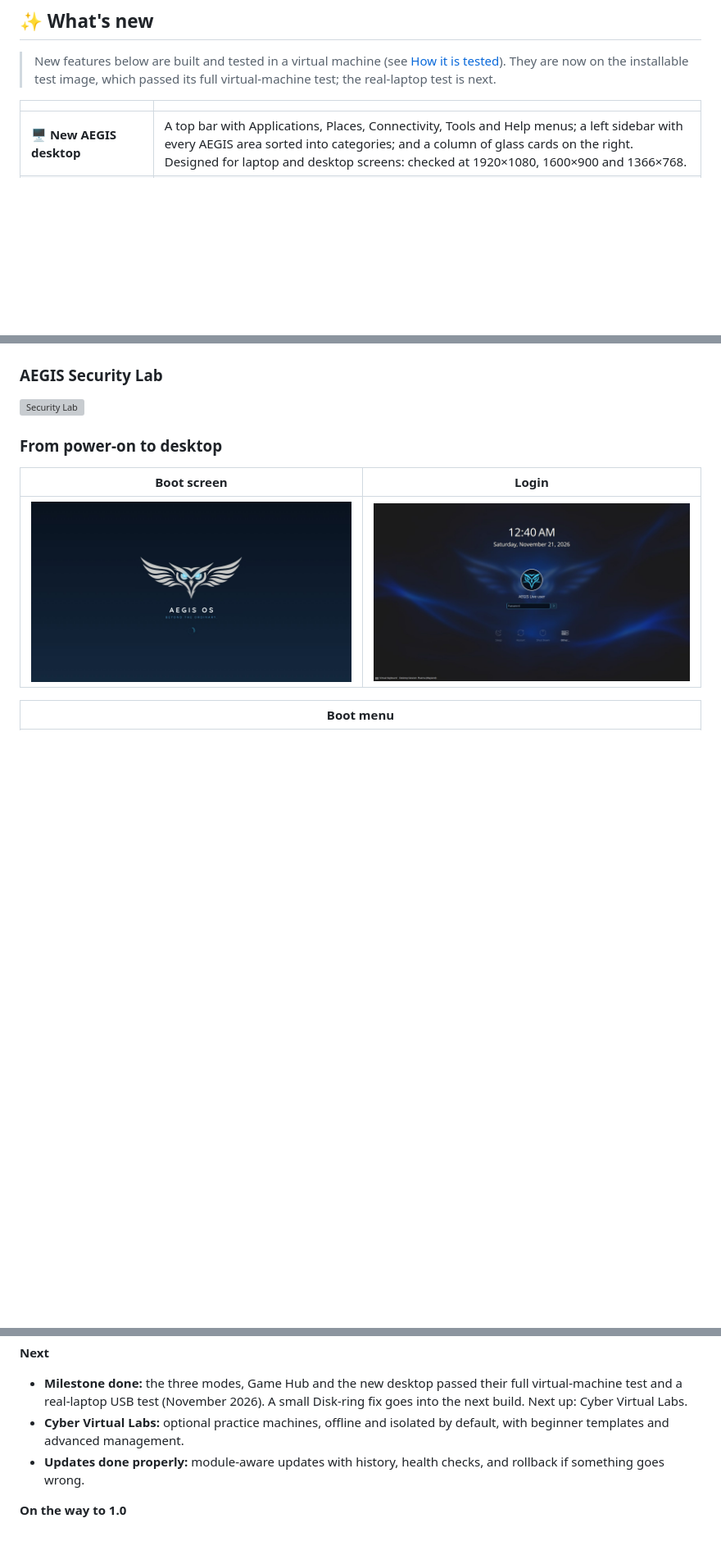
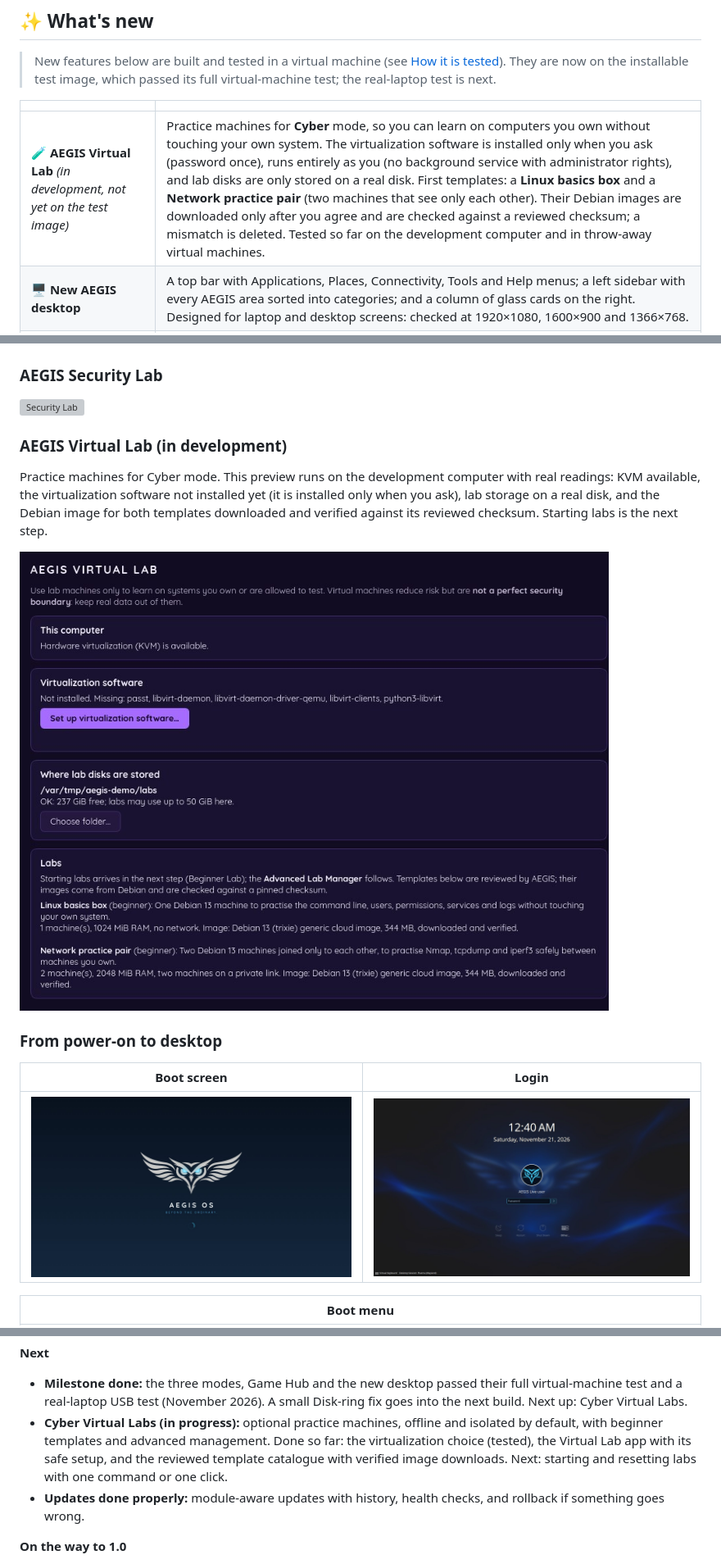
Before and after one commit to hammakordani/AEGIS-README, a Markdown page: README.md, 3 parts joined by grey strips. Shown at 82% size. GitHub-like rendering; pictures changed too: screenshots/21-virtual-lab.jpg (added); blank space fills up the shorter version; grey boxes are pictures that could not be loaded.

Commit message:
Virtual Lab preview: safe setup, template catalogue, verified image download
Co-Authored-By: Claude Opus 5.5 <noreply@anthropic.com>

```diff
--- a/README.md
+++ b/README.md
@@ -47,6 +47,7 @@ Most people have to pick between a simple desktop that hides what it does and a
 
 | | |
 |---|---|
+| 🧪 **AEGIS Virtual Lab** *(in development, not yet on the test image)* | Practice machines for **Cyber** mode, so you can learn on computers you own without touching your own system. The virtualization software is installed only when you ask (password once), runs entirely as you (no background service with administrator rights), and lab disks are only stored on a real disk. First templates: a **Linux basics box** and a **Network practice pair** (two machines that see only each other). Their Debian images are downloaded only after you agree and are checked against a reviewed checksum; a mismatch is deleted. Tested so far on the development computer and in throw-away virtual machines. |
 | 🖥️ **New AEGIS desktop** | A top bar with Applications, Places, Connectivity, Tools and Help menus; a left sidebar with every AEGIS area sorted into categories; and a column of glass cards on the right. Designed for laptop and desktop screens: checked at 1920×1080, 1600×900 and 1366×768. |
 | 📊 **Live cards on the desktop** | **System Monitor** (CPU, memory, disk), **Network** (download and upload) and **AEGIS OS** status (*System is up to date* or what needs attention). One shared, low-frequency update keeps them light, and they pause while hidden. |
 | 🌍 **Connectivity card** | Daily and Gaming show a short summary: how many connections, which countries, typical latency. **Cyber** shows a live world map with the countries you are connected to, latency per country and the fastest connections. Latency is the kernel's own measurement of your existing connections: AEGIS sends no probe packets, and your public IP appears only if you agree. |
@@ -172,6 +173,12 @@ Connections shown by country on a map or a globe, worked out offline on your com
 
 ![Security Lab](screenshots/05-security-lab.jpg)
 
+### AEGIS Virtual Lab (in development)
+
+Practice machines for Cyber mode. This preview runs on the development computer with real readings: KVM available, the virtualization software not installed yet (it is installed only when you ask), lab storage on a real disk, and the Debian image for both templates downloaded and verified against its reviewed checksum. Starting labs is the next step.
+
+![AEGIS Virtual Lab in Cyber mode](screenshots/21-virtual-lab.jpg)
+
 ### From power-on to desktop
 
 | Boot screen | Login |
@@ -214,7 +221,7 @@ flowchart LR
 **Next**
 
 - **Milestone done:** the three modes, Game Hub and the new desktop passed their full virtual-machine test and a real-laptop USB test (November 2026). A small Disk-ring fix goes into the next build. Next up: Cyber Virtual Labs.
-- **Cyber Virtual Labs:** optional practice machines, offline and isolated by default, with beginner templates and advanced management.
+- **Cyber Virtual Labs (in progress):** optional practice machines, offline and isolated by default, with beginner templates and advanced management. Done so far: the virtualization choice (tested), the Virtual Lab app with its safe setup, and the reviewed template catalogue with verified image downloads. Next: starting and resetting labs with one command or one click.
 - **Updates done properly:** module-aware updates with history, health checks, and rollback if something goes wrong.
 
 **On the way to 1.0**
```
